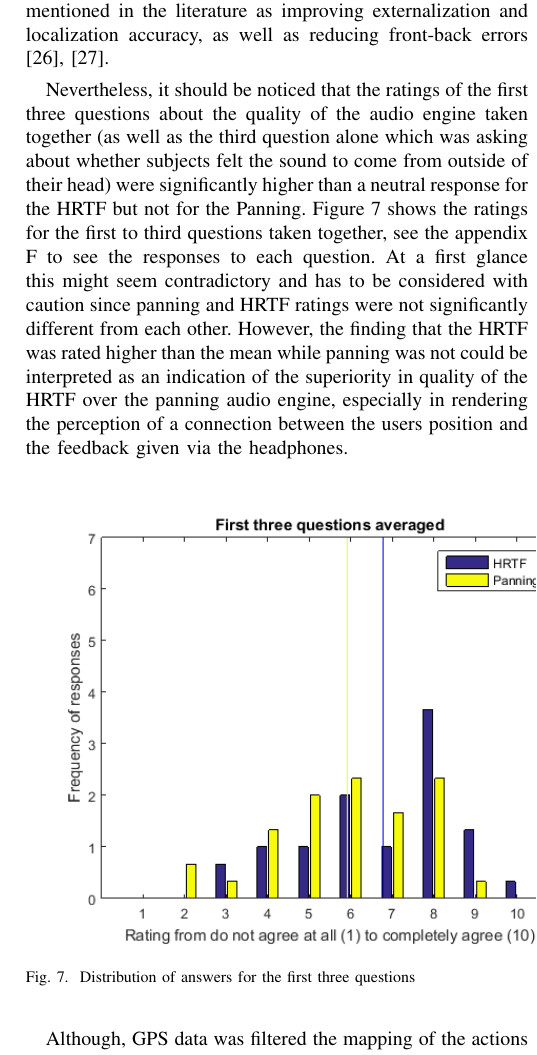
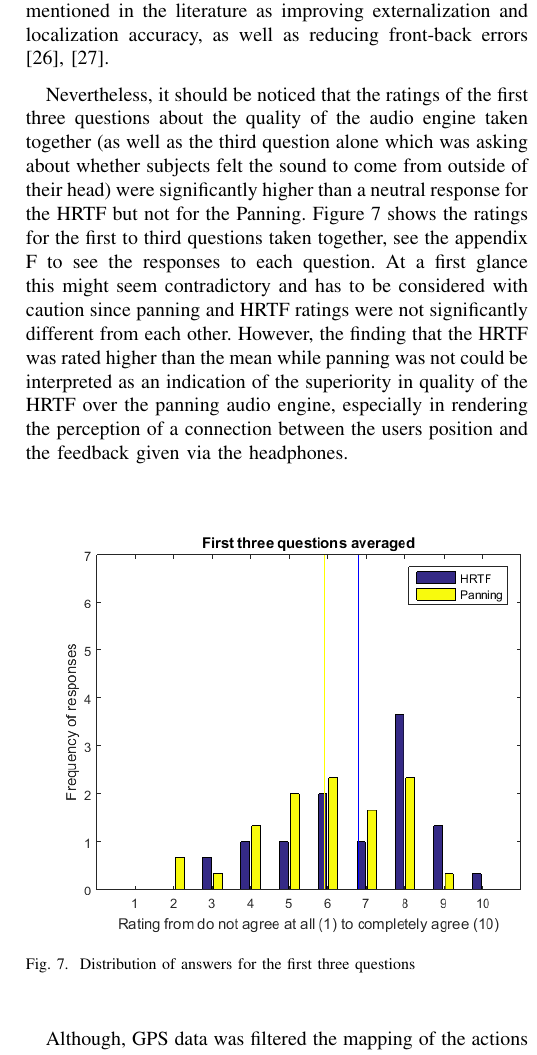
Before and after one commit to thisisjl/smc-AARG, a LaTeX paper (report/main.tex): part of one column of page 9 of 15, cut so that both start at the same text. Compiled offline with pdfLaTeX.

Commit message:
jl: center figure

```diff
--- a/report/main.tex
+++ b/report/main.tex
@@ -652,9 +652,16 @@ Additionally, participants might have had a great top-down expectation of hearin
 
 Nevertheless, it should be noticed that the ratings of the first three questions about the quality of the audio engine taken together (as well as the third question alone which was asking about whether subjects felt the sound to come from outside of their head) were significantly higher than a neutral response for the HRTF but not for the Panning. Figure \ref{fig:histqq13} shows the ratings for the first to third questions taken together, see the appendix F to see the responses to each question. At a first glance this might seem contradictory and has to be considered with caution since panning and HRTF ratings were not significantly different from each other. However, the finding that the HRTF was rated higher than the mean while panning was not could be interpreted as an indication of the superiority in quality of the HRTF over the panning audio engine, especially in rendering the perception of a connection between the users position and the feedback given via the headphones.
 
+%\begin{center}
+%\centering
+%  \includegraphics[height=70mm]{graphics/qq13.png}
+%
+%  \captionof{Distribution of answers for the first three questions}
+%\end{center}
+
 \begin{figure}[h!]
 \centering
-\includegraphics[scale=0.7]{graphics/qq13.png}
+\includegraphics[scale=0.65]{graphics/qq13.png}
 \caption{Distribution of answers for the first three questions}
 \label{fig:histqq13}
 \end{figure}
```
